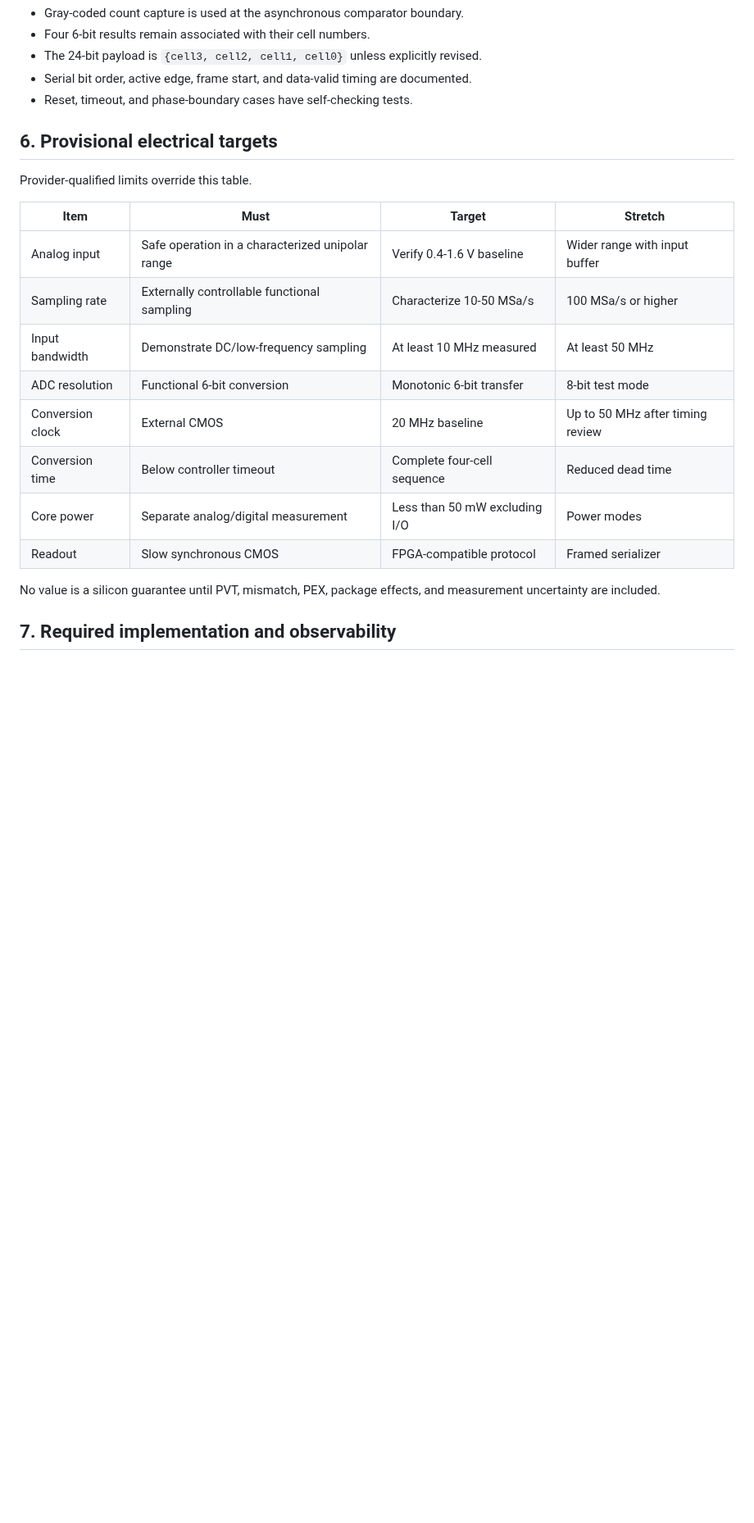
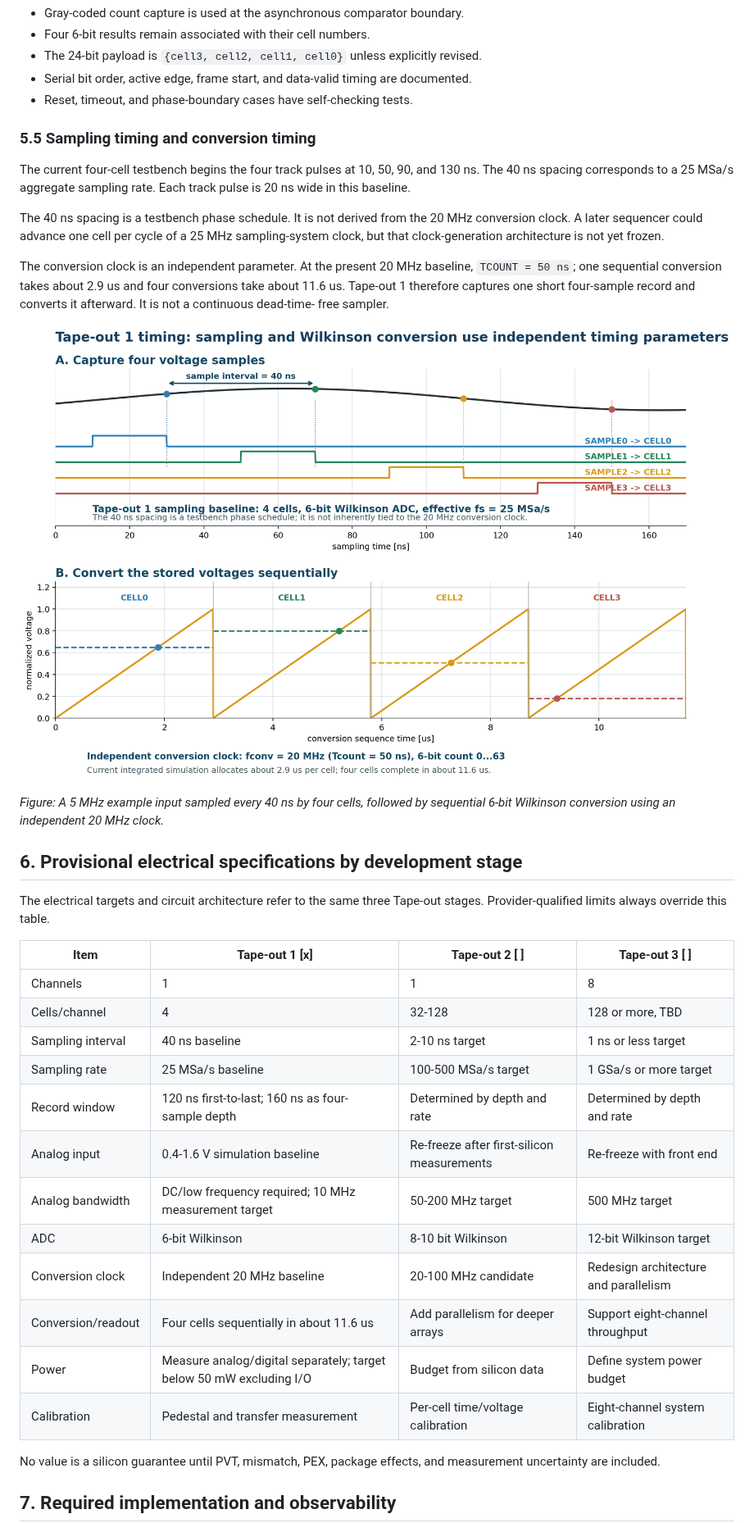
Before and after one commit to sykeisuke/asic_rd, a Markdown page: docs/PROTOTYPE_SPECIFICATION.md, the part around one of its changes. Shown at 82% size. GitHub-like rendering; pictures changed too: docs/lecture/assets/tapeout1_sampling_conversion_timing.png (added); blank space fills up the shorter version.

```diff
--- a/docs/PROTOTYPE_SPECIFICATION.md
+++ b/docs/PROTOTYPE_SPECIFICATION.md
@@ -150,20 +160,47 @@ IDLE -> RESET_RAMP -> SELECT -> CONVERT -> CAPTURE -> NEXT -> DONE
 - Serial bit order, active edge, frame start, and data-valid timing are documented.
 - Reset, timeout, and phase-boundary cases have self-checking tests.
 
-## 6. Provisional electrical targets
+### 5.5 Sampling timing and conversion timing
 
-Provider-qualified limits override this table.
+The current four-cell testbench begins the four track pulses at 10, 50, 90,
+and 130 ns. The 40 ns spacing corresponds to a 25 MSa/s aggregate sampling
+rate. Each track pulse is 20 ns wide in this baseline.
 
-| Item | Must | Target | Stretch |
+The 40 ns spacing is a testbench phase schedule. It is not derived from the
+20 MHz conversion clock. A later sequencer could advance one cell per cycle of
+a 25 MHz sampling-system clock, but that clock-generation architecture is not
+yet frozen.
+
+The conversion clock is an independent parameter. At the present 20 MHz
+baseline, `TCOUNT = 50 ns`; one sequential conversion takes about 2.9 us and
+four conversions take about 11.6 us. Tape-out 1 therefore captures one short
+four-sample record and converts it afterward. It is not a continuous dead-time-
+free sampler.
+
+![Tape-out 1 sampling and conversion timing](lecture/assets/tapeout1_sampling_conversion_timing.png)
+
+*Figure: A 5 MHz example input sampled every 40 ns by four cells, followed by
+sequential 6-bit Wilkinson conversion using an independent 20 MHz clock.*
+
+## 6. Provisional electrical specifications by development stage
+
+The electrical targets and circuit architecture refer to the same three
+Tape-out stages. Provider-qualified limits always override this table.
+
+| Item | Tape-out 1 [x] | Tape-out 2 [ ] | Tape-out 3 [ ] |
 | --- | --- | --- | --- |
-| Analog input | Safe operation in a characterized unipolar range | Verify 0.4-1.6 V baseline | Wider range with input buffer |
-| Sampling rate | Externally controllable functional sampling | Characterize 10-50 MSa/s | 100 MSa/s or higher |
-| Input bandwidth | Demonstrate DC/low-frequency sampling | At least 10 MHz measured | At least 50 MHz |
-| ADC resolution | Functional 6-bit conversion | Monotonic 6-bit transfer | 8-bit test mode |
-| Conversion clock | External CMOS | 20 MHz baseline | Up to 50 MHz after timing review |
-| Conversion time | Below controller timeout | Complete four-cell sequence | Reduced dead time |
-| Core power | Separate analog/digital measurement | Less than 50 mW excluding I/O | Power modes |
-| Readout | Slow synchronous CMOS | FPGA-compatible protocol | Framed serializer |
+| Channels | 1 | 1 | 8 |
+| Cells/channel | 4 | 32-128 | 128 or more, TBD |
+| Sampling interval | 40 ns baseline | 2-10 ns target | 1 ns or less target |
+| Sampling rate | 25 MSa/s baseline | 100-500 MSa/s target | 1 GSa/s or more target |
+| Record window | 120 ns first-to-last; 160 ns as four-sample depth | Determined by depth and rate | Determined by depth and rate |
+| Analog input | 0.4-1.6 V simulation baseline | Re-freeze after first-silicon measurements | Re-freeze with front end |
+| Analog bandwidth | DC/low frequency required; 10 MHz measurement target | 50-200 MHz target | 500 MHz target |
+| ADC | 6-bit Wilkinson | 8-10 bit Wilkinson | 12-bit Wilkinson target |
+| Conversion clock | Independent 20 MHz baseline | 20-100 MHz candidate | Redesign architecture and parallelism |
+| Conversion/readout | Four cells sequentially in about 11.6 us | Add parallelism for deeper arrays | Support eight-channel throughput |
+| Power | Measure analog/digital separately; target below 50 mW excluding I/O | Budget from silicon data | Define system power budget |
+| Calibration | Pedestal and transfer measurement | Per-cell time/voltage calibration | Eight-channel system calibration |
 
 No value is a silicon guarantee until PVT, mismatch, PEX, package effects, and
 measurement uncertainty are included.
```
Also changed, not shown: other parts of docs/PROTOTYPE_SPECIFICATION.md (+31 -17 lines), README.md (+5 -0 lines), docs/PROTOTYPE_SPECIFICATION_JP.md (+65 -28 lines), docs/SILICON_TEST_PROCEDURE.md (added, +115 -0 lines), docs/SILICON_TEST_PROCEDURE_JP.md (added, +116 -0 lines).
